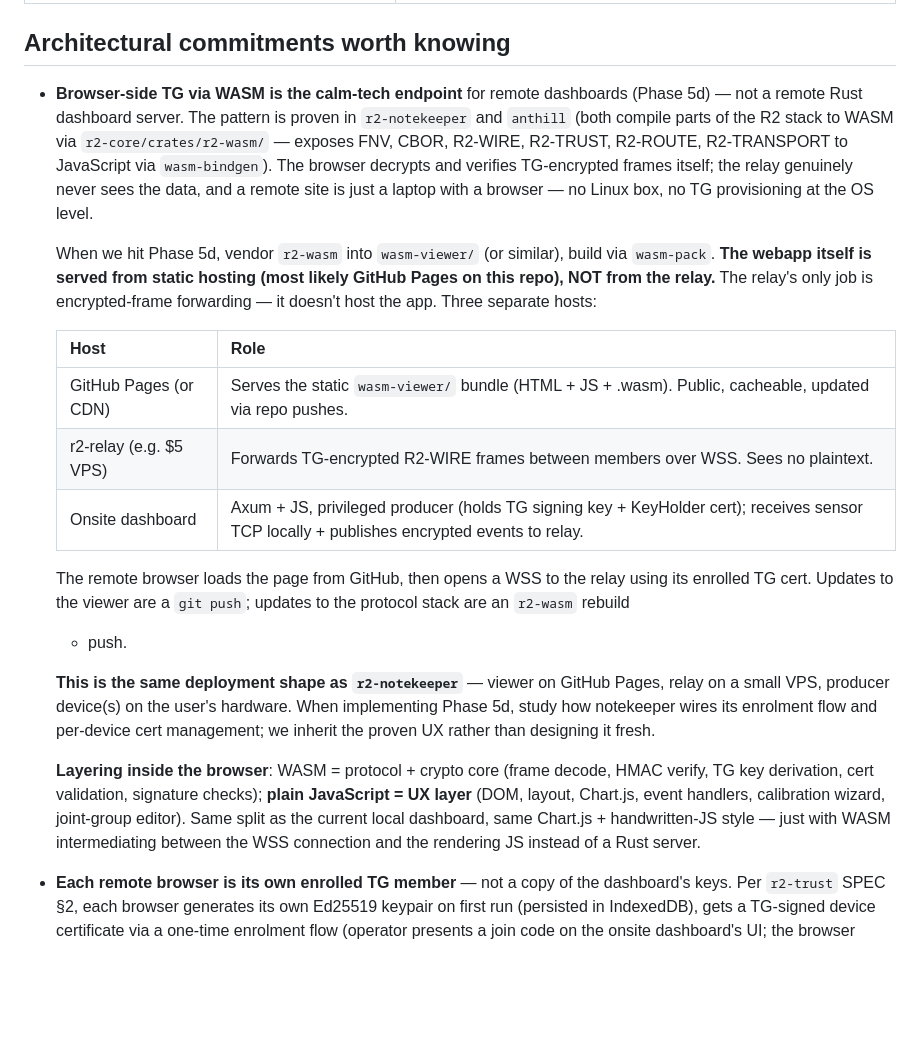
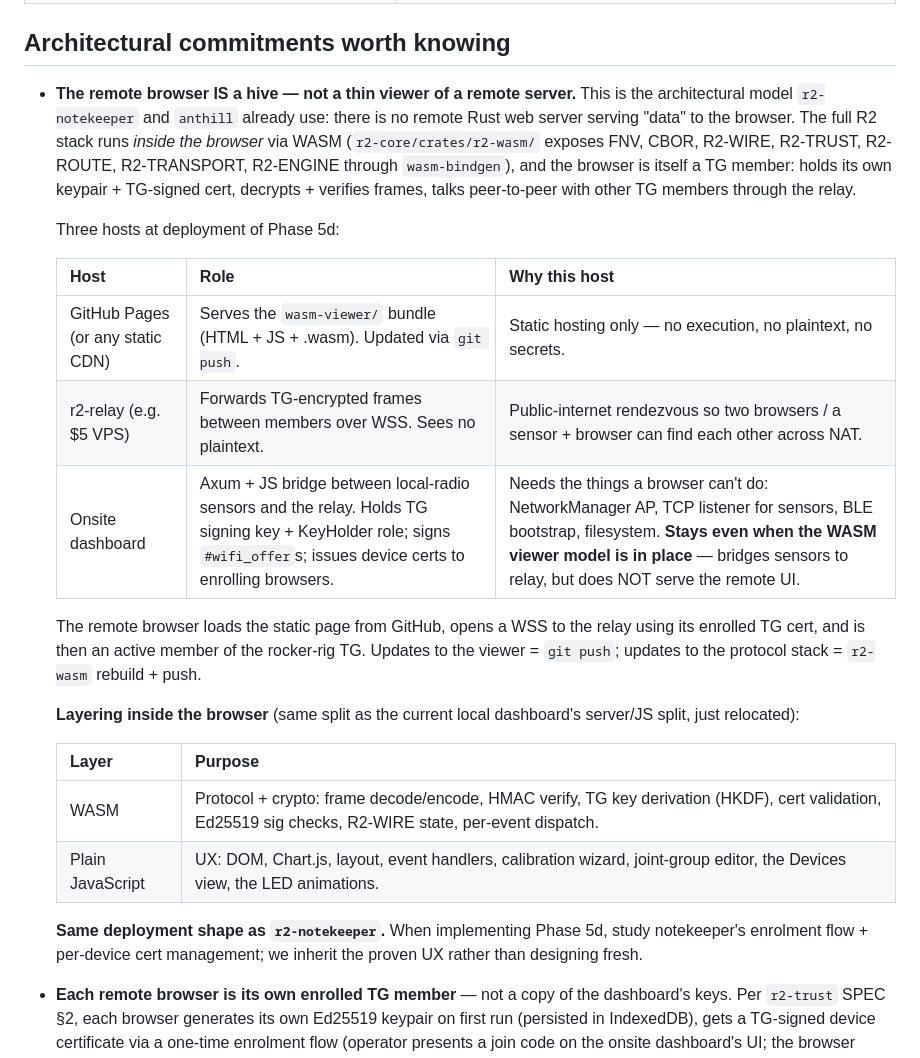
Before and after one commit to reality2-ai/r2-rocker, a Markdown page: AI-CONTEXT.md, the part around the change. Rendered like a GitHub page; blank space fills up the shorter version.

Commit message:
docs: clarify — browser IS a hive (not a thin viewer of a server)
User refined the Phase 5d model. NoteKeeper/Anthill aren't "the
browser viewing data from a server" — the browser runs the full R2
stack itself and is a peer in the trust group. There is no remote
Rust web server anywhere; just static hosting (GitHub Pages),
encrypted forwarding (relay), and the browser itself.

For r2-rocker:

* GitHub Pages: static wasm-viewer/ bundle, cacheable, no execution.
* r2-relay: encrypted-frame forwarding only, sees no plaintext.
* Onsite dashboard: stays — but only because browsers can't create
  WiFi APs / listen on TCP / do BLE bootstrap / write files. It
  bridges local-radio sensors to the relay; it does NOT serve the
  remote UI.
* Remote browser: a full TG-member hive. WASM does protocol + crypto;
  plain JS does the UX (DOM, Chart.js, layout, calibration wizard).

AI-CONTEXT host table updated to make the "why this host" reasoning
explicit, so future-us doesn't accidentally bake server semantics
into the remote viewer.

Co-Authored-By: Claude Opus 4.7 (1M context) <noreply@anthropic.com>

```diff
--- a/AI-CONTEXT.md
+++ b/AI-CONTEXT.md
@@ -74,47 +74,40 @@ charts updating in Chart.js. Hardware: ESP32-S3-DevKitC-1-N8R8 MAC
 
 ## Architectural commitments worth knowing
 
-* **Browser-side TG via WASM is the calm-tech endpoint** for remote
-  dashboards (Phase 5d) — not a remote Rust dashboard server. The
-  pattern is proven in `r2-notekeeper` and `anthill` (both compile
-  parts of the R2 stack to WASM via `r2-core/crates/r2-wasm/` —
-  exposes FNV, CBOR, R2-WIRE, R2-TRUST, R2-ROUTE, R2-TRANSPORT to
-  JavaScript via `wasm-bindgen`). The browser decrypts and verifies
-  TG-encrypted frames itself; the relay genuinely never sees the
-  data, and a remote site is just a laptop with a browser — no Linux
-  box, no TG provisioning at the OS level.
+* **The remote browser IS a hive — not a thin viewer of a remote
+  server.** This is the architectural model `r2-notekeeper` and
+  `anthill` already use: there is no remote Rust web server serving
+  "data" to the browser. The full R2 stack runs *inside the browser*
+  via WASM (`r2-core/crates/r2-wasm/` exposes FNV, CBOR, R2-WIRE,
+  R2-TRUST, R2-ROUTE, R2-TRANSPORT, R2-ENGINE through `wasm-bindgen`),
+  and the browser is itself a TG member: holds its own keypair +
+  TG-signed cert, decrypts + verifies frames, talks peer-to-peer
+  with other TG members through the relay.
 
-  When we hit Phase 5d, vendor `r2-wasm` into `wasm-viewer/` (or
-  similar), build via `wasm-pack`. **The webapp itself is served from
-  static hosting (most likely GitHub Pages on this repo), NOT from
-  the relay.** The relay's only job is encrypted-frame forwarding —
-  it doesn't host the app. Three separate hosts:
+  Three hosts at deployment of Phase 5d:
 
-  | Host | Role |
+  | Host | Role | Why this host |
+  |---|---|---|
+  | GitHub Pages (or any static CDN) | Serves the `wasm-viewer/` bundle (HTML + JS + .wasm). Updated via `git push`. | Static hosting only — no execution, no plaintext, no secrets. |
+  | r2-relay (e.g. $5 VPS) | Forwards TG-encrypted frames between members over WSS. Sees no plaintext. | Public-internet rendezvous so two browsers / a sensor + browser can find each other across NAT. |
+  | Onsite dashboard | Axum + JS bridge between local-radio sensors and the relay. Holds TG signing key + KeyHolder role; signs `#wifi_offer`s; issues device certs to enrolling browsers. | Needs the things a browser can't do: NetworkManager AP, TCP listener for sensors, BLE bootstrap, filesystem. **Stays even when the WASM viewer model is in place** — bridges sensors to relay, but does NOT serve the remote UI. |
+
+  The remote browser loads the static page from GitHub, opens a WSS
+  to the relay using its enrolled TG cert, and is then an active
+  member of the rocker-rig TG. Updates to the viewer = `git push`;
+  updates to the protocol stack = `r2-wasm` rebuild + push.
+
+  **Layering inside the browser** (same split as the current local
+  dashboard's server/JS split, just relocated):
+
+  | Layer | Purpose |
   |---|---|
-  | GitHub Pages (or CDN) | Serves the static `wasm-viewer/` bundle (HTML + JS + .wasm). Public, cacheable, updated via repo pushes. |
-  | r2-relay (e.g. $5 VPS) | Forwards TG-encrypted R2-WIRE frames between members over WSS. Sees no plaintext. |
-  | Onsite dashboard | Axum + JS, privileged producer (holds TG signing key + KeyHolder cert); receives sensor TCP locally + publishes encrypted events to relay. |
+  | WASM | Protocol + crypto: frame decode/encode, HMAC verify, TG key derivation (HKDF), cert validation, Ed25519 sig checks, R2-WIRE state, per-event dispatch. |
+  | Plain JavaScript | UX: DOM, Chart.js, layout, event handlers, calibration wizard, joint-group editor, the Devices view, the LED animations. |
 
-  The remote browser loads the page from GitHub, then opens a WSS to
-  the relay using its enrolled TG cert. Updates to the viewer are a
-  `git push`; updates to the protocol stack are an `r2-wasm` rebuild
-  + push.
-
-  **This is the same deployment shape as `r2-notekeeper`** — viewer
-  on GitHub Pages, relay on a small VPS, producer device(s) on the
-  user's hardware. When implementing Phase 5d, study how notekeeper
-  wires its enrolment flow and per-device cert management; we
-  inherit the proven UX rather than designing it fresh.
-
-  **Layering inside the browser**: WASM = protocol + crypto core
-  (frame decode, HMAC verify, TG key derivation, cert
-  validation, signature checks); **plain JavaScript = UX layer**
-  (DOM, layout, Chart.js, event handlers, calibration wizard,
-  joint-group editor). Same split as the current local dashboard,
-  same Chart.js + handwritten-JS style — just with WASM
-  intermediating between the WSS connection and the rendering JS
-  instead of a Rust server.
+  **Same deployment shape as `r2-notekeeper`.** When implementing
+  Phase 5d, study notekeeper's enrolment flow + per-device cert
+  management; we inherit the proven UX rather than designing fresh.
 
 * **Each remote browser is its own enrolled TG member** — not a copy
   of the dashboard's keys. Per `r2-trust` SPEC §2, each browser
```
